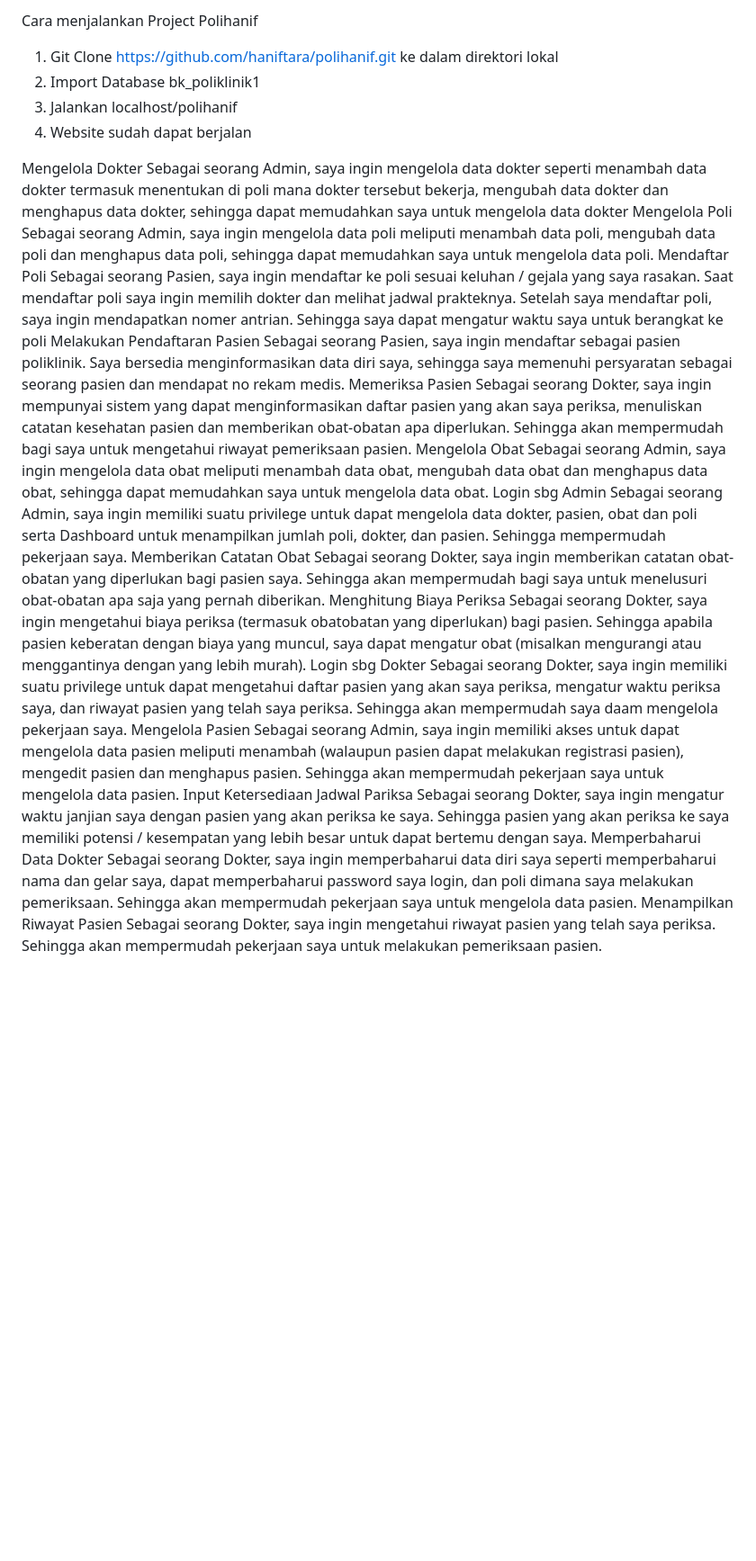
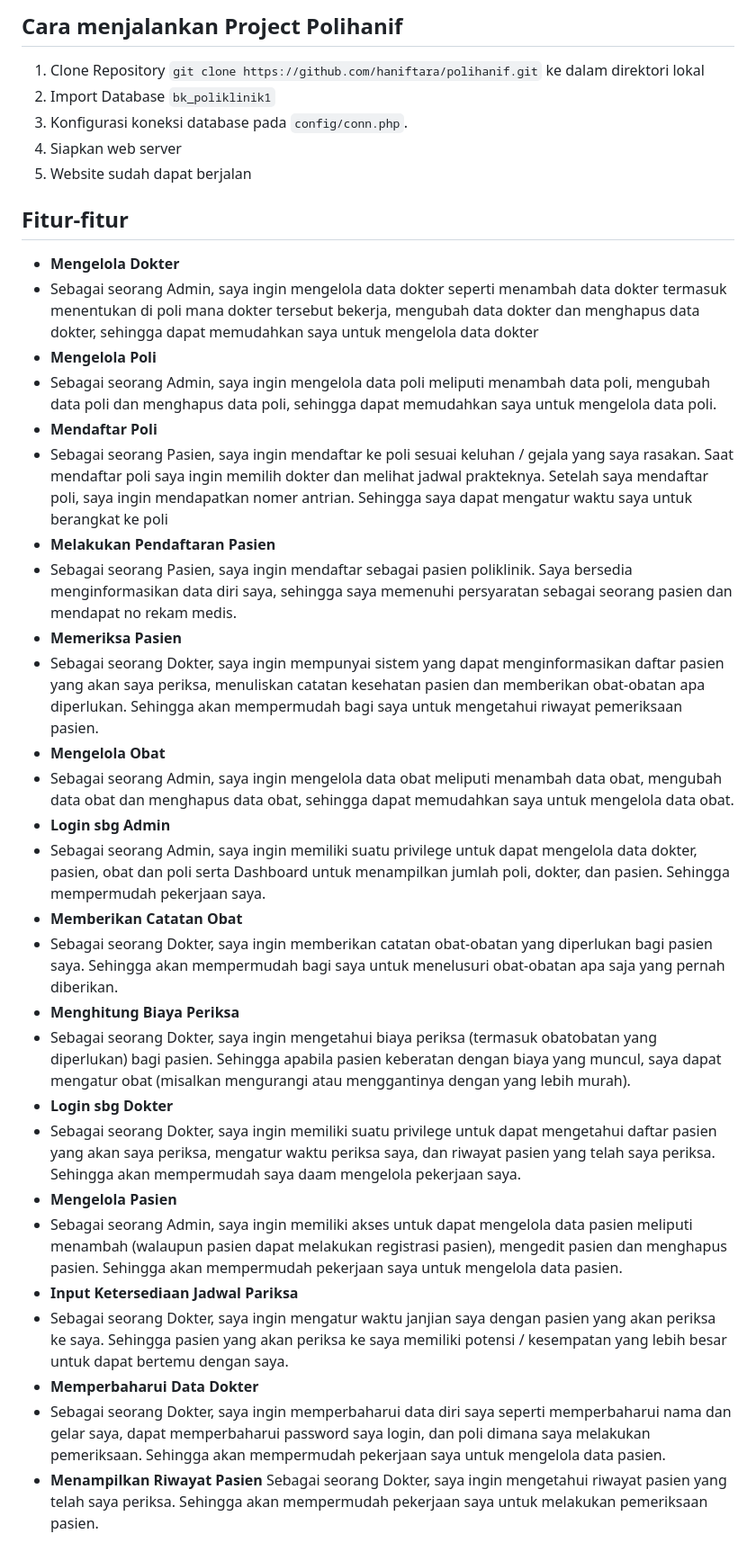
Before and after one commit to haniftara/polihanif, a Markdown page: README.md, the part around the change. Shown at 90% size. Drawn GitHub-style; blank space fills up the shorter version.

```diff
--- a/README.md
+++ b/README.md
@@ -1,35 +1,40 @@
-Cara menjalankan Project Polihanif
+## Cara menjalankan Project Polihanif
 
-1. Git Clone https://github.com/haniftara/polihanif.git ke dalam direktori lokal
-2. Import Database bk_poliklinik1
-3. Jalankan localhost/polihanif
-4. Website sudah dapat berjalan
+1. Clone Repository `git clone https://github.com/haniftara/polihanif.git` ke dalam direktori lokal
+2. Import Database `bk_poliklinik1`
+3. Konfigurasi koneksi database pada `config/conn.php`.
+4. Siapkan web server
+5. Website sudah dapat berjalan
 
 
-Mengelola Dokter
-Sebagai seorang Admin, saya ingin mengelola data dokter seperti menambah data dokter termasuk menentukan di poli mana dokter tersebut bekerja, mengubah data dokter dan menghapus data dokter, sehingga dapat memudahkan saya untuk mengelola data dokter
-Mengelola Poli
-Sebagai seorang Admin, saya ingin mengelola data poli meliputi menambah data poli, mengubah data poli dan menghapus data poli, sehingga dapat memudahkan saya untuk mengelola data poli.
-Mendaftar Poli
-Sebagai seorang Pasien, saya ingin mendaftar ke poli sesuai keluhan / gejala yang saya rasakan. Saat mendaftar poli saya ingin memilih dokter dan melihat jadwal prakteknya. Setelah saya mendaftar poli, saya ingin mendapatkan nomer antrian. Sehingga saya dapat mengatur waktu saya untuk berangkat ke poli
-Melakukan Pendaftaran Pasien
-Sebagai seorang Pasien, saya ingin mendaftar sebagai pasien poliklinik. Saya bersedia menginformasikan data diri saya, sehingga saya memenuhi persyaratan sebagai seorang pasien dan mendapat no rekam medis.
-Memeriksa Pasien
-Sebagai seorang Dokter, saya ingin mempunyai sistem yang dapat menginformasikan daftar pasien yang akan saya periksa, menuliskan catatan kesehatan pasien dan memberikan obat-obatan apa diperlukan. Sehingga akan mempermudah bagi saya untuk mengetahui riwayat pemeriksaan pasien.
-Mengelola Obat
-Sebagai seorang Admin, saya ingin mengelola data obat meliputi menambah data obat, mengubah data obat dan menghapus data obat, sehingga dapat memudahkan saya untuk mengelola data obat.
-Login sbg Admin
-Sebagai seorang Admin, saya ingin memiliki suatu privilege untuk dapat mengelola data dokter, pasien, obat dan poli serta Dashboard untuk menampilkan jumlah poli, dokter, dan pasien. Sehingga mempermudah pekerjaan saya.
-Memberikan Catatan Obat
-Sebagai seorang Dokter, saya ingin memberikan catatan obat-obatan yang diperlukan bagi pasien saya. Sehingga akan mempermudah bagi saya untuk menelusuri obat-obatan apa saja yang pernah diberikan.
-Menghitung Biaya Periksa
-Sebagai seorang Dokter, saya ingin mengetahui biaya periksa (termasuk obatobatan yang diperlukan) bagi pasien. Sehingga apabila pasien keberatan dengan biaya yang muncul, saya dapat mengatur obat (misalkan mengurangi atau menggantinya dengan yang lebih murah).
-Login sbg Dokter
-Sebagai seorang Dokter, saya ingin memiliki suatu privilege untuk dapat mengetahui daftar pasien yang akan saya periksa, mengatur waktu periksa saya, dan riwayat pasien yang telah saya periksa. Sehingga akan mempermudah saya daam mengelola pekerjaan saya.
-Mengelola Pasien
-Sebagai seorang Admin, saya ingin memiliki akses untuk dapat mengelola data pasien meliputi menambah (walaupun pasien dapat melakukan registrasi pasien), mengedit pasien dan menghapus pasien. Sehingga akan mempermudah pekerjaan saya untuk mengelola data pasien.
-Input Ketersediaan Jadwal Pariksa
-Sebagai seorang Dokter, saya ingin mengatur waktu janjian saya dengan pasien yang akan periksa ke saya. Sehingga pasien yang akan periksa ke saya memiliki potensi / kesempatan yang lebih besar untuk dapat bertemu dengan saya.
-Memperbaharui Data Dokter
-Sebagai seorang Dokter, saya ingin memperbaharui data diri saya seperti memperbaharui nama dan gelar saya, dapat memperbaharui password saya login, dan poli dimana saya melakukan pemeriksaan. Sehingga akan mempermudah pekerjaan saya untuk mengelola data pasien.
-Menampilkan Riwayat Pasien Sebagai seorang Dokter, saya ingin mengetahui riwayat pasien yang telah saya periksa. Sehingga akan mempermudah pekerjaan saya untuk melakukan pemeriksaan pasien.
+## Fitur-fitur
+
+- **Mengelola Dokter**
+- Sebagai seorang Admin, saya ingin mengelola data dokter seperti menambah data dokter termasuk menentukan di poli mana dokter tersebut bekerja, mengubah data dokter dan menghapus data dokter, sehingga dapat memudahkan saya untuk mengelola data dokter
+- **Mengelola Poli**
+- Sebagai seorang Admin, saya ingin mengelola data poli meliputi menambah data poli, mengubah data poli dan menghapus data poli, sehingga dapat memudahkan saya untuk mengelola data poli.
+- **Mendaftar Poli**
+- Sebagai seorang Pasien, saya ingin mendaftar ke poli sesuai keluhan / gejala yang saya rasakan. Saat mendaftar poli saya ingin memilih dokter dan melihat jadwal prakteknya. Setelah saya mendaftar poli, saya ingin mendapatkan nomer antrian. Sehingga saya dapat mengatur waktu saya untuk berangkat ke poli
+- **Melakukan Pendaftaran Pasien**
+- Sebagai seorang Pasien, saya ingin mendaftar sebagai pasien poliklinik. Saya bersedia menginformasikan data diri saya, sehingga saya memenuhi persyaratan sebagai seorang pasien dan mendapat no rekam medis.
+- **Memeriksa Pasien**
+- Sebagai seorang Dokter, saya ingin mempunyai sistem yang dapat menginformasikan daftar pasien yang akan saya periksa, menuliskan catatan kesehatan pasien dan memberikan obat-obatan apa diperlukan. Sehingga akan mempermudah bagi saya untuk mengetahui riwayat pemeriksaan pasien.
+- **Mengelola Obat**
+- Sebagai seorang Admin, saya ingin mengelola data obat meliputi menambah data obat, mengubah data obat dan menghapus data obat, sehingga dapat memudahkan saya untuk mengelola data obat.
+- **Login sbg Admin**
+- Sebagai seorang Admin, saya ingin memiliki suatu privilege untuk dapat mengelola data dokter, pasien, obat dan poli serta Dashboard untuk menampilkan jumlah poli, dokter, dan pasien. Sehingga mempermudah pekerjaan saya.
+- **Memberikan Catatan Obat**
+- Sebagai seorang Dokter, saya ingin memberikan catatan obat-obatan yang diperlukan bagi pasien saya. Sehingga akan mempermudah bagi saya untuk menelusuri obat-obatan apa saja yang pernah diberikan.
+- **Menghitung Biaya Periksa**
+- Sebagai seorang Dokter, saya ingin mengetahui biaya periksa (termasuk obatobatan yang diperlukan) bagi pasien. Sehingga apabila pasien keberatan dengan biaya yang muncul, saya dapat mengatur obat (misalkan mengurangi atau menggantinya dengan yang lebih murah).
+- **Login sbg Dokter**
+- Sebagai seorang Dokter, saya ingin memiliki suatu privilege untuk dapat mengetahui daftar pasien yang akan saya periksa, mengatur waktu periksa saya, dan riwayat pasien yang telah saya periksa. Sehingga akan mempermudah saya daam mengelola pekerjaan saya.
+- **Mengelola Pasien**
+- Sebagai seorang Admin, saya ingin memiliki akses untuk dapat mengelola data pasien meliputi menambah (walaupun pasien dapat melakukan registrasi pasien), mengedit pasien dan menghapus pasien. Sehingga akan mempermudah pekerjaan saya untuk mengelola data pasien.
+- **Input Ketersediaan Jadwal Pariksa**
+- Sebagai seorang Dokter, saya ingin mengatur waktu janjian saya dengan pasien yang akan periksa ke saya. Sehingga pasien yang akan periksa ke saya memiliki potensi / kesempatan yang lebih besar untuk dapat bertemu dengan saya.
+- **Memperbaharui Data Dokter**
+- Sebagai seorang Dokter, saya ingin memperbaharui data diri saya seperti memperbaharui nama dan gelar saya, dapat memperbaharui password saya login, dan poli dimana saya melakukan pemeriksaan. Sehingga akan mempermudah
+pekerjaan saya untuk mengelola data pasien.
+- **Menampilkan Riwayat Pasien**
+Sebagai seorang Dokter, saya ingin mengetahui riwayat pasien yang telah saya periksa. Sehingga akan mempermudah pekerjaan saya untuk melakukan pemeriksaan pasien.
```
